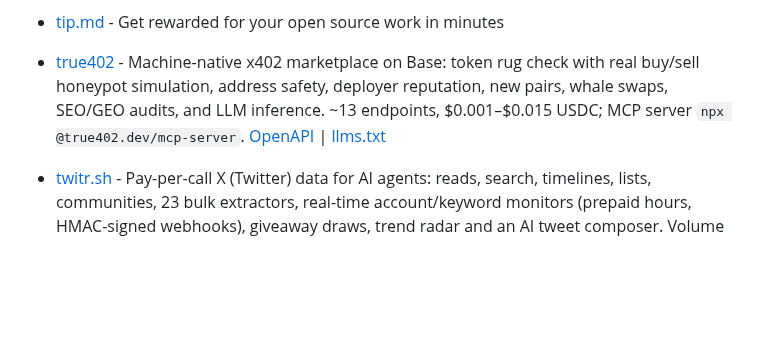
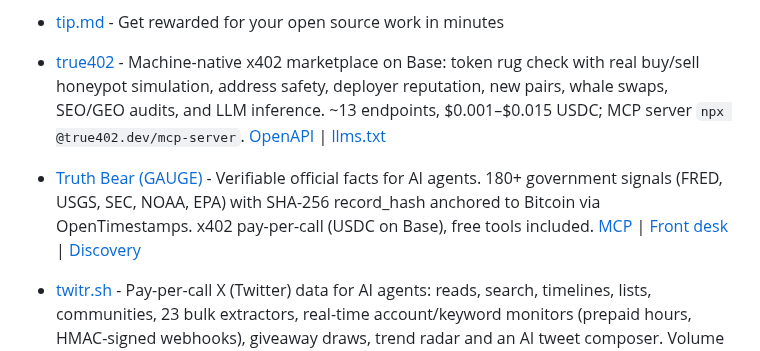
Before and after one commit to michielpost/x402-dev, a Markdown page: Projects.md, the part around the change. Drawn GitHub-style; blank space fills up the shorter version.

Commit message:
Add Truth Bear (GAUGE) to x402 projects

```diff
--- a/Projects.md
+++ b/Projects.md
@@ -39,6 +39,7 @@ Platforms that implement or enable payments, monetization, or x402 integration.
 - [The Stall](https://the-stall.intuitek.ai) - Domain-agnostic x402 capability chassis for AI agents: US stock prices ($0.030/call), market intelligence ($0.50), and concentration-risk scoring ($0.10) on Base mainnet via Coinbase CDP. A2A agent card at [/.well-known/agent.json](https://the-stall.intuitek.ai/.well-known/agent.json). Built by [IntuiTek¹](https://intuitek.ai).
 - [tip.md](https://www.tip.md/) - Get rewarded for your open source work in minutes
 - [true402](https://true402.dev) - Machine-native x402 marketplace on Base: token rug check with real buy/sell honeypot simulation, address safety, deployer reputation, new pairs, whale swaps, SEO/GEO audits, and LLM inference. ~13 endpoints, $0.001–$0.015 USDC; MCP server `npx @true402.dev/mcp-server`. [OpenAPI](https://true402.dev/openapi.json) | [llms.txt](https://true402.dev/llms.txt)
+- [Truth Bear (GAUGE)](https://api.truthbear.co) - Verifiable official facts for AI agents. 180+ government signals (FRED, USGS, SEC, NOAA, EPA) with SHA-256 record_hash anchored to Bitcoin via OpenTimestamps. x402 pay-per-call (USDC on Base), free tools included. [MCP](https://www.npmjs.com/package/mcp-gauge-x402) | [Front desk](https://gauge-frontdesk.zeabur.app) | [Discovery](https://api.truthbear.co/.well-known/x402)
 - [twitr.sh](https://twitr.sh) - Pay-per-call X (Twitter) data for AI agents: reads, search, timelines, lists, communities, 23 bulk extractors, real-time account/keyword monitors (prepaid hours, HMAC-signed webhooks), giveaway draws, trend radar and an AI tweet composer. Volume tools bill per returned item against a mandatory resultsLimit. 14 paid tools + 17 free SIWX endpoints, $0.001-$84 USDC. x402 v2 on Base/Solana plus MPP on Tempo, no API keys. [OpenAPI](https://twitr.sh/openapi.json) | [Discovery](https://twitr.sh/.well-known/x402) | [MCP](https://twitr.sh/api/mcp)
 - [TWZRD Agent Intel](https://intel.twzrd.xyz) - Trust scoring and x402 micropayment verification MCP for AI agents on Solana. Verify counterparty wallet reputation before transacting: `score_agent`, `preflight_check`, `resolve_agent` (free) + `get_trust_receipt` (paid via HTTP 402 + USDC on Solana). Zero-install MCP: `https://intel.twzrd.xyz/mcp`. PyPI: `pip install twzrd-agent-intel`.
 - [x402 AI API — zeroreader](https://api.zeroreader.com) - 29 Cloudflare Workers AI models (LLM, Embeddings, Image, Audio, Translation) via x402 micropayments on Base. OpenAI-compatible, streaming, batch. [OpenAPI](https://api.zeroreader.com/openapi.json)
```
